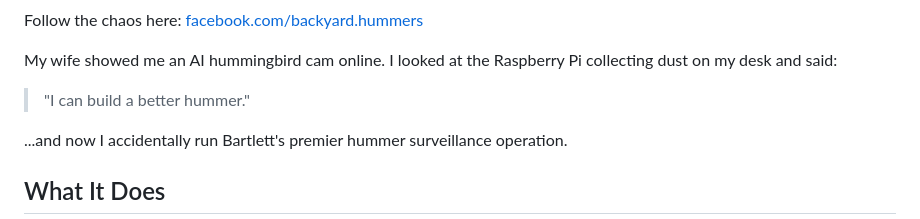
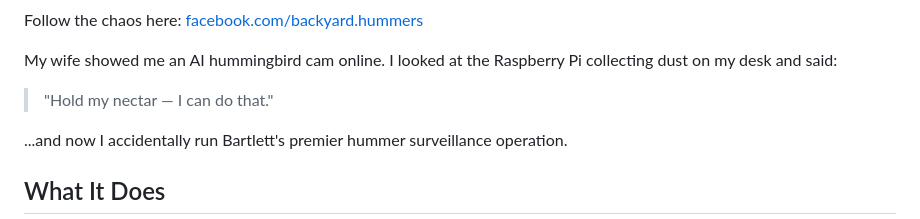
Before and after one commit to LeeOtts/LocalHummingBirdCam, a Markdown page: README.md, the part around the change. Rendered like a GitHub page.

Commit message:
Update README tagline to "Hold my nectar"
Co-Authored-By: Claude Opus 4.6 <noreply@anthropic.com>

```diff
--- a/README.md
+++ b/README.md
@@ -13,7 +13,7 @@ Follow the chaos here: [facebook.com/backyard.hummers](https://www.facebook.com/
 
 My wife showed me an AI hummingbird cam online. I looked at the Raspberry Pi collecting dust on my desk and said:
 
-> "I can build a better hummer."
+> "Hold my nectar — I can do that."
 
 ...and now I accidentally run Bartlett's premier hummer surveillance operation.
 
```
